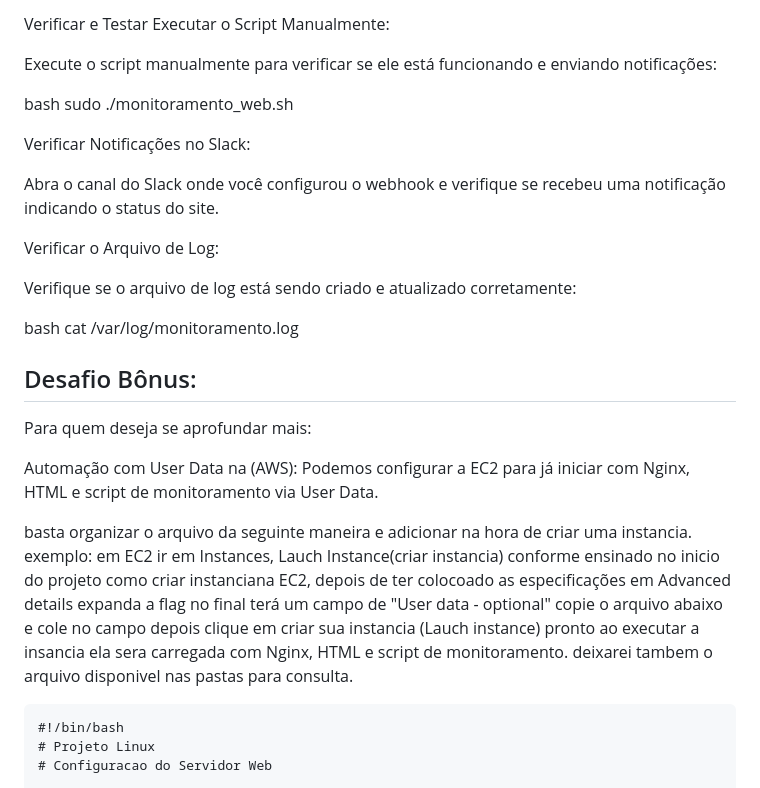
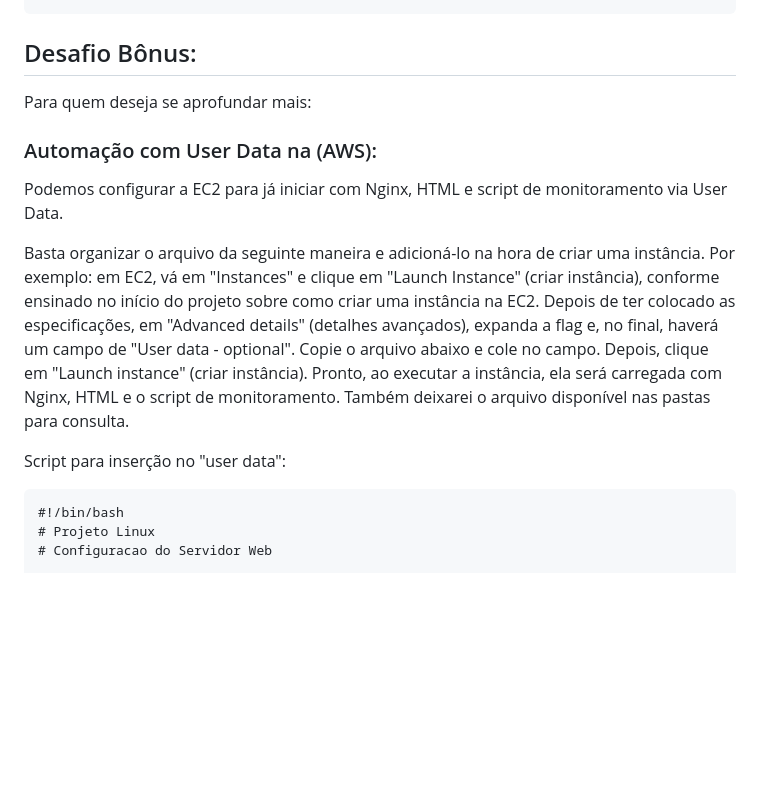
Before and after one commit to elicarlos-stack/projeto_linux, a Markdown page: README.md, the part around one of its changes. GitHub-like rendering; blank space fills up the shorter version.

````diff
--- a/README.md
+++ b/README.md
@@ -569,51 +584,15 @@ Se tudo estiver funcionando, você verá registros indicando que o Nginx foi rei
 
 
 
-
-
-
-
-
-
-
-
-
-
-
-
-Verificar e Testar
-Executar o Script Manualmente:
-
-Execute o script manualmente para verificar se ele está funcionando e enviando notificações:
-
-bash
-sudo ./monitoramento_web.sh
-
-
-Verificar Notificações no Slack:
-
-Abra o canal do Slack onde você configurou o webhook e verifique se recebeu uma notificação indicando o status do site.
-
-
-
-Verificar o Arquivo de Log:
-
-Verifique se o arquivo de log está sendo criado e atualizado corretamente:
-
-bash
-cat /var/log/monitoramento.log
-
-
-
-
 ## Desafio Bônus:
 Para quem deseja se aprofundar mais:
 
-Automação com User Data na (AWS):
+### Automação com User Data na (AWS):
 Podemos configurar a EC2 para já iniciar com Nginx, HTML e script de monitoramento via User Data.
 
-basta organizar o arquivo da seguinte maneira e adicionar na hora de criar uma instancia. exemplo: em EC2 ir em Instances, Lauch Instance(criar instancia) conforme ensinado no inicio do projeto como criar instanciana EC2, depois de ter colocoado as especificações em Advanced details expanda a flag no final terá um campo de "User data - optional" copie o arquivo abaixo e cole no campo depois clique em criar sua instancia (Lauch instance) pronto ao executar a insancia ela sera carregada com Nginx, HTML e script de monitoramento. deixarei tambem o arquivo disponivel nas pastas para consulta.
+Basta organizar o arquivo da seguinte maneira e adicioná-lo na hora de criar uma instância. Por exemplo: em EC2, vá em "Instances" e clique em "Launch Instance" (criar instância), conforme ensinado no início do projeto sobre como criar uma instância na EC2. Depois de ter colocado as especificações, em "Advanced details" (detalhes avançados), expanda a flag e, no final, haverá um campo de "User data - optional". Copie o arquivo abaixo e cole no campo. Depois, clique em "Launch instance" (criar instância). Pronto, ao executar a instância, ela será carregada com Nginx, HTML e o script de monitoramento. Também deixarei o arquivo disponível nas pastas para consulta.
 
+Script para inserção no "user data":
 ```
 #!/bin/bash
 # Projeto Linux
````
Also changed, not shown: other parts of README.md (+51 -36 lines).
